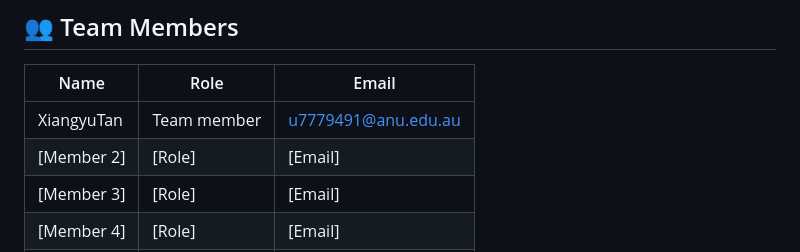
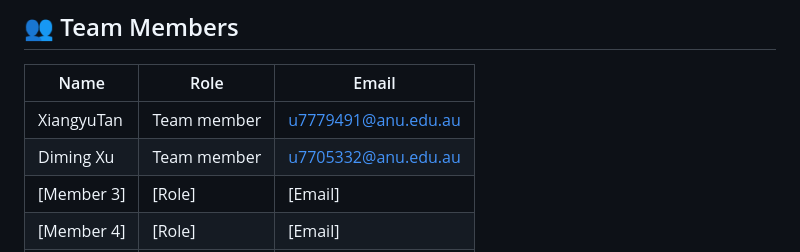
Before and after one commit to southern-cross-ai/Deepthink, a Markdown page: README.md, the part around the change. Drawn GitHub-style.

```diff
--- a/README.md
+++ b/README.md
@@ -74,7 +74,7 @@ By bridging the gap between **LLMs and game development**, DeepThink aims to rev
 | Name | Role | Email |
 |------|------|-------|
 | XiangyuTan | Team member | u7779491@anu.edu.au |
-| [Member 2] | [Role] | [Email] |
+| Diming Xu | Team member | u7705332@anu.edu.au |
 | [Member 3] | [Role] | [Email] |
 | [Member 4] | [Role] | [Email] |
 | [Member 5] | [Role] | [Email] |
```
